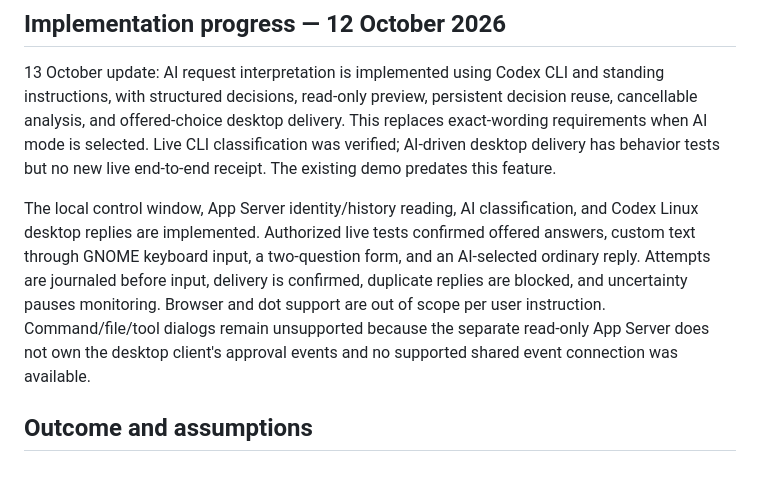
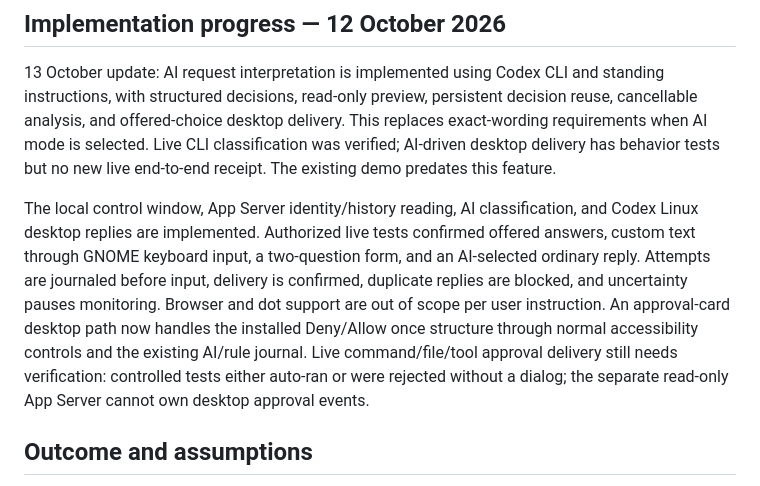
Before and after one commit to ahmedmurtazamalik/zenshin, a Markdown page: PLAN.md, the part around the change. Drawn GitHub-style.

```diff
--- a/PLAN.md
+++ b/PLAN.md
@@ -8,7 +8,7 @@ Follow the accompanying AGENTS.md. The app name is provisional.
 
 13 October update: AI request interpretation is implemented using Codex CLI and standing instructions, with structured decisions, read-only preview, persistent decision reuse, cancellable analysis, and offered-choice desktop delivery. This replaces exact-wording requirements when AI mode is selected. Live CLI classification was verified; AI-driven desktop delivery has behavior tests but no new live end-to-end receipt. The existing demo predates this feature.
 
-The local control window, App Server identity/history reading, AI classification, and Codex Linux desktop replies are implemented. Authorized live tests confirmed offered answers, custom text through GNOME keyboard input, a two-question form, and an AI-selected ordinary reply. Attempts are journaled before input, delivery is confirmed, duplicate replies are blocked, and uncertainty pauses monitoring. Browser and dot support are out of scope per user instruction. Command/file/tool dialogs remain unsupported because the separate read-only App Server does not own the desktop client's approval events and no supported shared event connection was available.
+The local control window, App Server identity/history reading, AI classification, and Codex Linux desktop replies are implemented. Authorized live tests confirmed offered answers, custom text through GNOME keyboard input, a two-question form, and an AI-selected ordinary reply. Attempts are journaled before input, delivery is confirmed, duplicate replies are blocked, and uncertainty pauses monitoring. Browser and dot support are out of scope per user instruction. An approval-card desktop path now handles the installed Deny/Allow once structure through normal accessibility controls and the existing AI/rule journal. Live command/file/tool approval delivery still needs verification: controlled tests either auto-ran or were rejected without a dialog; the separate read-only App Server cannot own desktop approval events.
 
 ## Outcome and assumptions
 
```
Also changed, not shown: CONTEXT.md (+4 -0 lines).
